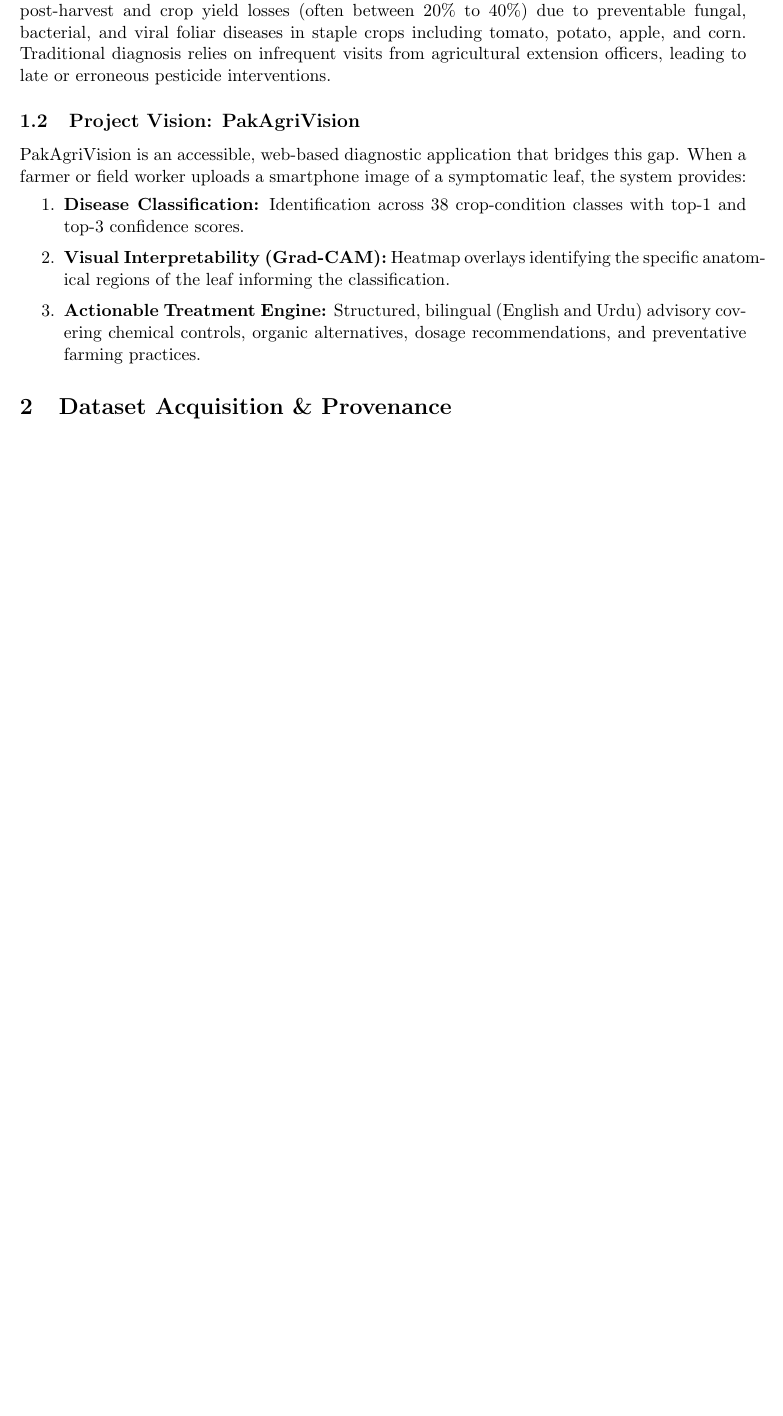
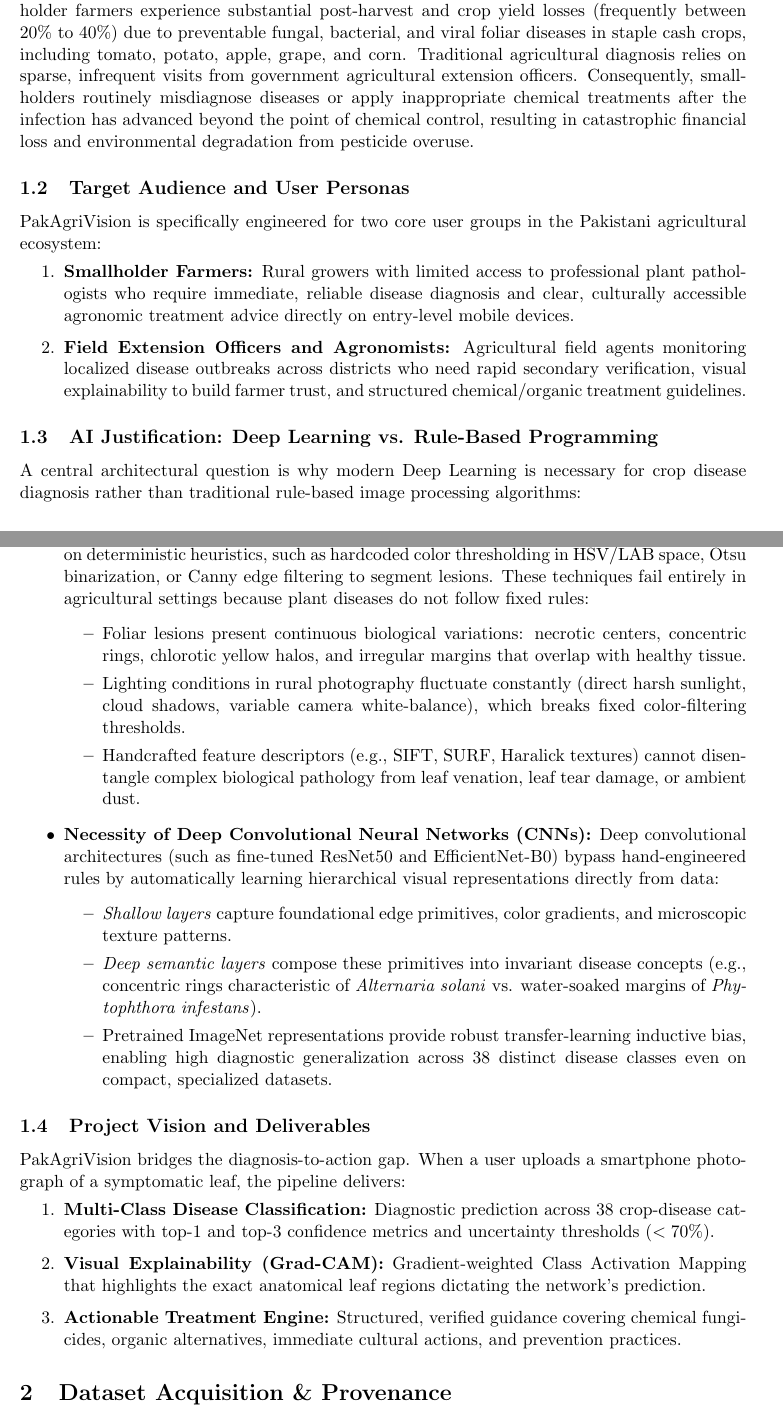
Before and after one commit to ErenYeagerJinko/PakAgriVision, a LaTeX paper (docs/report/main.tex, which reads docs/report/sections/01_problem_statement.tex): part of page 1 of 10 before the commit and two parts of pages 1 and 2 of 12 after it, the two joined at a grey line, cut so that both start at the same text, the shorter picture padded with empty space. Compiled offline with pdfLaTeX.

Commit message:
docs: perfect Phase 1 & 2 report sections with explicit AI justification and data-centric cleaning

```diff
--- a/docs/report/sections/01_problem_statement.tex
+++ b/docs/report/sections/01_problem_statement.tex
@@ -1,13 +1,37 @@
 \section{Problem Statement \& Objectives}
 \label{sec:problem}
 
-\subsection{Agricultural Context in Pakistan}
-Agriculture forms the backbone of Pakistan's economy, employing over 37\% of the labor force and contributing roughly 23\% of GDP. However, smallholder farmers experience substantial post-harvest and crop yield losses (often between 20\% to 40\%) due to preventable fungal, bacterial, and viral foliar diseases in staple crops including tomato, potato, apple, and corn. Traditional diagnosis relies on infrequent visits from agricultural extension officers, leading to late or erroneous pesticide interventions.
+\subsection{Agricultural Context and Real-World Pain Point}
+Agriculture forms the backbone of Pakistan's economy, employing over 37\% of the national labor force and contributing roughly 23\% to the Gross Domestic Product (GDP). However, smallholder farmers experience substantial post-harvest and crop yield losses (frequently between 20\% to 40\%) due to preventable fungal, bacterial, and viral foliar diseases in staple cash crops, including tomato, potato, apple, grape, and corn. Traditional agricultural diagnosis relies on sparse, infrequent visits from government agricultural extension officers. Consequently, smallholders routinely misdiagnose diseases or apply inappropriate chemical treatments after the infection has advanced beyond the point of chemical control, resulting in catastrophic financial loss and environmental degradation from pesticide overuse.
 
-\subsection{Project Vision: PakAgriVision}
-PakAgriVision is an accessible, web-based diagnostic application that bridges this gap. When a farmer or field worker uploads a smartphone image of a symptomatic leaf, the system provides:
+\subsection{Target Audience and User Personas}
+PakAgriVision is specifically engineered for two core user groups in the Pakistani agricultural ecosystem:
 \begin{enumerate}
-    \item \textbf{Disease Classification:} Identification across 38 crop-condition classes with top-1 and top-3 confidence scores.
-    \item \textbf{Visual Interpretability (Grad-CAM):} Heatmap overlays identifying the specific anatomical regions of the leaf informing the classification.
-    \item \textbf{Actionable Treatment Engine:} Structured, bilingual (English and Urdu) advisory covering chemical controls, organic alternatives, dosage recommendations, and preventative farming practices.
+    \item \textbf{Smallholder Farmers:} Rural growers with limited access to professional plant pathologists who require immediate, reliable disease diagnosis and clear, culturally accessible agronomic treatment advice directly on entry-level mobile devices.
+    \item \textbf{Field Extension Officers and Agronomists:} Agricultural field agents monitoring localized disease outbreaks across districts who need rapid secondary verification, visual explainability to build farmer trust, and structured chemical/organic treatment guidelines.
 \end{enumerate}
+
+\subsection{AI Justification: Deep Learning vs. Rule-Based Programming}
+A central architectural question is why modern Deep Learning is necessary for crop disease diagnosis rather than traditional rule-based image processing algorithms:
+\begin{itemize}
+    \item \textbf{Failure of Traditional Rule-Based Algorithms:} Conventional computer vision relies on deterministic heuristics, such as hardcoded color thresholding in HSV/LAB space, Otsu binarization, or Canny edge filtering to segment lesions. These techniques fail entirely in agricultural settings because plant diseases do not follow fixed rules:
+    \begin{itemize}
+        \item Foliar lesions present continuous biological variations: necrotic centers, concentric rings, chlorotic yellow halos, and irregular margins that overlap with healthy tissue.
+        \item Lighting conditions in rural photography fluctuate constantly (direct harsh sunlight, cloud shadows, variable camera white-balance), which breaks fixed color-filtering thresholds.
+        \item Handcrafted feature descriptors (e.g., SIFT, SURF, Haralick textures) cannot disentangle complex biological pathology from leaf venation, leaf tear damage, or ambient dust.
+    \end{itemize}
+    \item \textbf{Necessity of Deep Convolutional Neural Networks (CNNs):} Deep convolutional architectures (such as fine-tuned ResNet50 and EfficientNet-B0) bypass hand-engineered rules by automatically learning hierarchical visual representations directly from data:
+    \begin{itemize}
+        \item \textit{Shallow layers} capture foundational edge primitives, color gradients, and microscopic texture patterns.
+        \item \textit{Deep semantic layers} compose these primitives into invariant disease concepts (e.g., concentric rings characteristic of \textit{Alternaria solani} vs. water-soaked margins of \textit{Phytophthora infestans}).
+        \item Pretrained ImageNet representations provide robust transfer-learning inductive bias, enabling high diagnostic generalization across 38 distinct disease classes even on compact, specialized datasets.
+    \end{itemize}
+\end{itemize}
+
+\subsection{Project Vision and Deliverables}
+PakAgriVision bridges the diagnosis-to-action gap. When a user uploads a smartphone photograph of a symptomatic leaf, the pipeline delivers:
+\begin{enumerate}
+    \item \textbf{Multi-Class Disease Classification:} Diagnostic prediction across 38 crop-disease categories with top-1 and top-3 confidence metrics and uncertainty thresholds ($<70\%$).
+    \item \textbf{Visual Explainability (Grad-CAM):} Gradient-weighted Class Activation Mapping that highlights the exact anatomical leaf regions dictating the network's prediction.
+    \item \textbf{Actionable Treatment Engine:} Structured, verified guidance covering chemical fungicides, organic alternatives, immediate cultural actions, and prevention practices.
+\end{enumerate}
```
Also changed, not shown: docs/report/sections/03_data_cleaning.tex (+24 -8 lines), docs/report/sections/07_preprocessing_augmentation.tex (+1 -1 lines).
